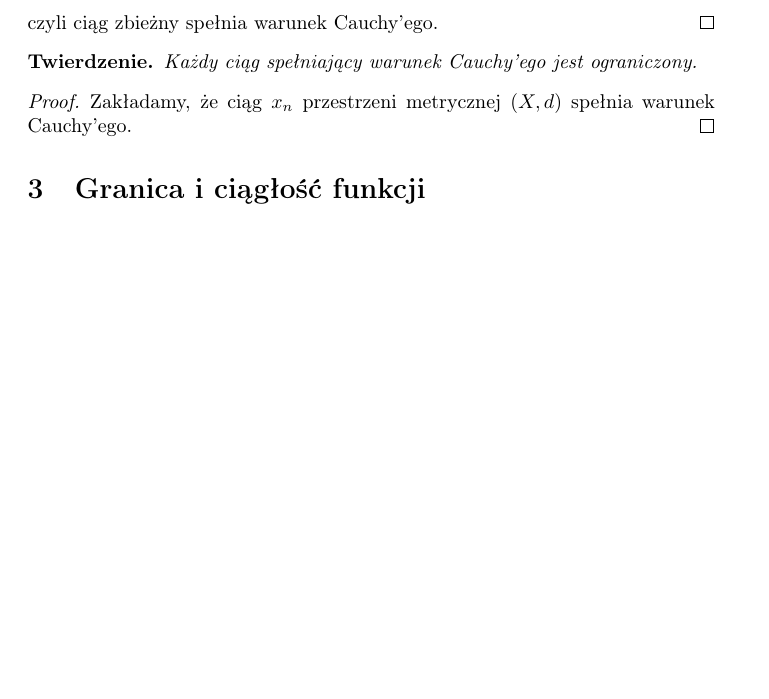
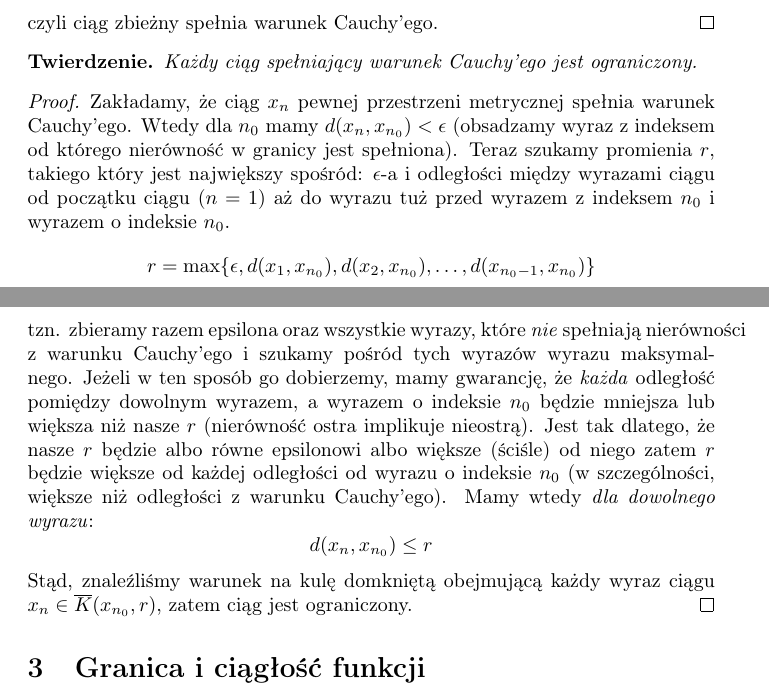
Before and after one commit to kjura/maths, a LaTeX document (rudnicki-analiza/notatki.tex): part of page 7 of 7 before the commit and two parts of pages 7 and 8 of 8 after it, the two joined at a grey line, cut so that both start at the same text, the shorter picture padded with empty space. Compiled offline with pdfLaTeX.

Commit message:
analiza-rudnicki: add proof that every cauchy sequence is bounded

```diff
--- a/rudnicki-analiza/notatki.tex
+++ b/rudnicki-analiza/notatki.tex
@@ -326,7 +326,24 @@ nie zawiera podciągu zbieżnego do punktu w \(\mathbb{R}\).
     Każdy ciąg spełniający warunek Cauchy'ego jest ograniczony.
 \end{theorem}
 \begin{proof}
-    Zakładamy, że ciąg \(x_n\) przestrzeni metrycznej \((X, d)\) spełnia warunek Cauchy'ego.
+    Zakładamy, że ciąg \(x_n\) pewnej przestrzeni metrycznej spełnia warunek Cauchy'ego. Wtedy dla
+    \(n_0\) mamy \(d(x_n , x_{n_{0}}) < \epsilon\) (obsadzamy wyraz z indeksem od którego nierówność w granicy jest spełniona).
+    Teraz szukamy promienia \(r\), takiego który jest największy spośród: \(\epsilon\)-a i odległości między wyrazami ciągu od
+    początku ciągu (\(n = 1\)) aż do wyrazu tuż przed wyrazem z indeksem \(n_0\) i wyrazem o indeksie \(n_0\).
+    \begin{equation*}
+        r = \max\{\epsilon, d(x_1, x_{n_0}), d(x_2, x_{n_0}), \dots, d(x_{n_{0} - 1}, x_{n_0})\}
+    \end{equation*}
+    tzn. zbieramy razem epsilona oraz wszystkie wyrazy, które \emph{nie} spełniają nierówności z warunku Cauchy'ego i szukamy
+    pośród tych wyrazów wyrazu maksymalnego. Jeżeli w ten sposób go dobierzemy, mamy gwarancję, że \emph{każda} odległość pomiędzy
+    dowolnym wyrazem, a wyrazem o indeksie \(n_0\) będzie mniejsza lub większa niż nasze \(r\) (nierówność ostra implikuje nieostrą).
+    Jest tak dlatego, że nasze \(r\) będzie albo równe epsilonowi albo większe (ściśle) od niego zatem \(r\) będzie większe od każdej
+    odległości od wyrazu o indeksie \(n_0\) (w szczególności, większe niż odległości z warunku Cauchy'ego).
+    Mamy wtedy \emph{dla dowolnego wyrazu}:
+    \begin{equation*}
+        d(x_n, x_{n_{0}}) \leq r
+    \end{equation*}
+    Stąd, znaleźliśmy warunek na kulę domkniętą obejmującą każdy wyraz ciągu \( x_n \in \overline{K}(x_{n_{0}}, r)\),
+    zatem ciąg jest ograniczony.
 \end{proof}
 
 \section{Granica i ciągłość funkcji}
```
